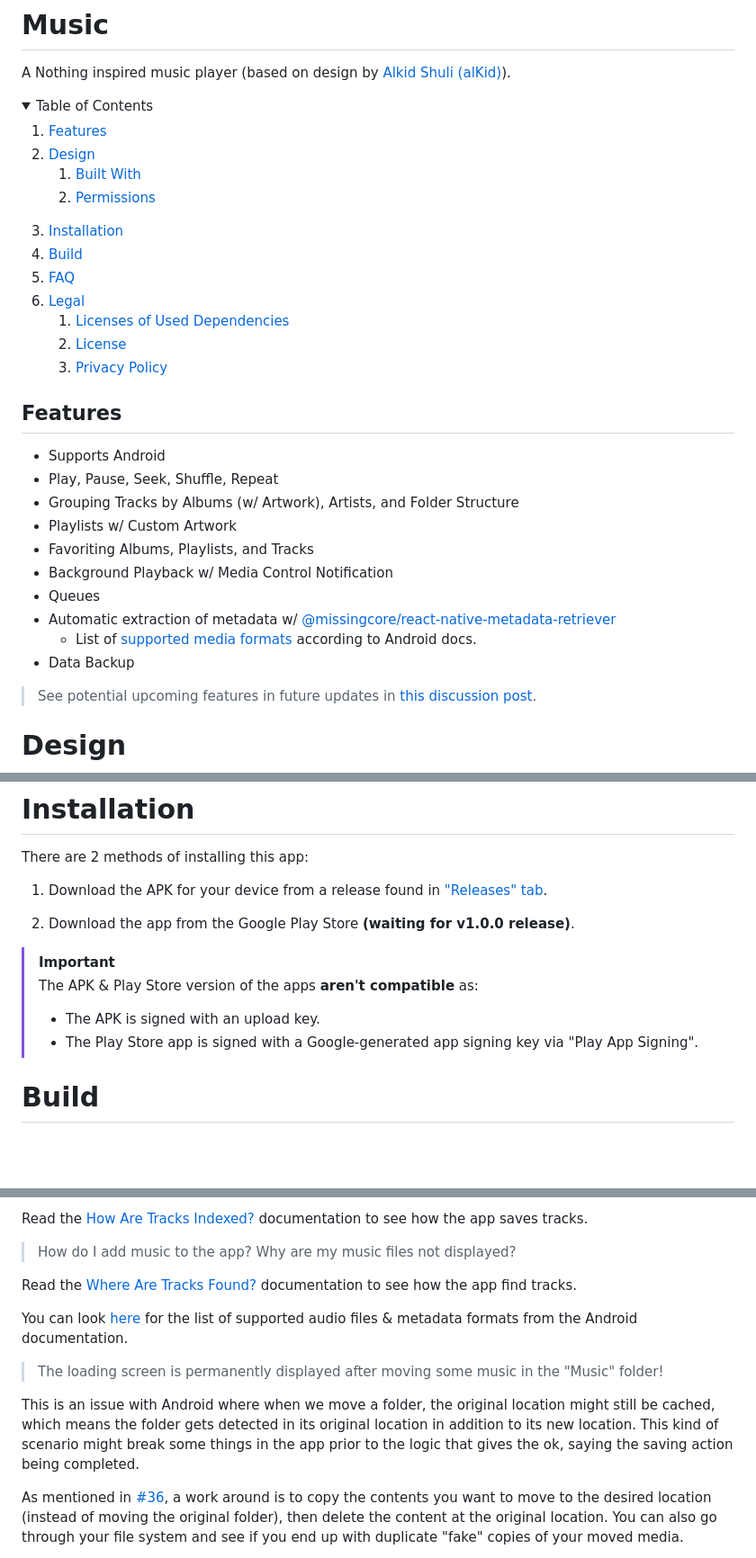
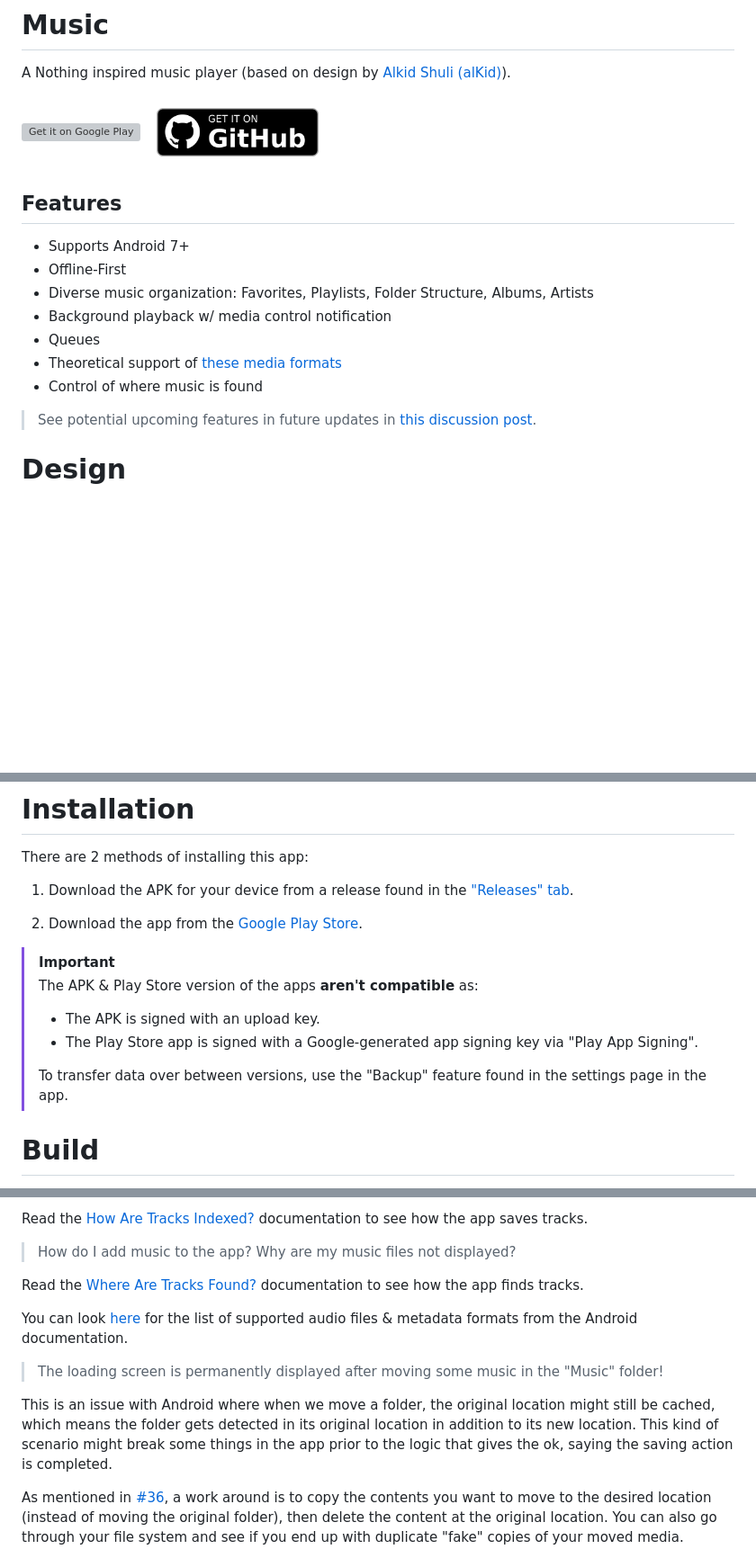
Before and after one commit to MissingCore/Music, a Markdown page: README.md, 3 parts joined by grey strips. Shown at 90% size. Drawn GitHub-style; pictures changed too: .github/get-it-on-github.png (added); folded sections open; blank space fills up the shorter version; grey boxes are pictures that could not be loaded.

Commit message:
docs: Updated README
- Revised feature set
- Add link to app on Play Store

```diff
--- a/README.md
+++ b/README.md
@@ -4,40 +4,18 @@
 
 A Nothing inspired music player (based on design by [Alkid Shuli (alKid)](https://bento.me/alkid)).
 
-<!-- TABLE OF CONTENTS -->
-<details>
-  <summary>Table of Contents</summary>
-  <ol>
-    <li><a href="#features">Features</a></li>
-    <li><a href="#design">Design</a></li>
-    <ol type="a">
-      <li><a href="#built-with">Built With</a></li>
-      <li><a href="#permissions">Permissions</a></li>
-    </ol>
-    <li><a href="#installation">Installation</a></li>
-    <li><a href="#build">Build</a></li>
-    <li><a href="#faq">FAQ</a></li>
-    <li><a href="#legal">Legal</a></li>
-    <ol type="a">
-      <li><a href="#licenses-of-used-dependencies">Licenses of Used Dependencies</a></li>
-      <li><a href="#license">License</a></li>
-      <li><a href="#privacy-policy">Privacy Policy</a></li>
-    </ol>
-  </ol>
-</details>
+[<img height="80" alt="Get it on Google Play" src="https://play.google.com/intl/en_us/badges/static/images/badges/en_badge_web_generic.png" />](https://play.google.com/store/apps/details?id=com.cyanchill.missingcore.music)
+[<img height="80" alt="Get it on GitHub" src="./.github/get-it-on-github.png" />](https://github.com/MissingCore/Music/releases)
 
 ## Features
 
-- Supports Android
-- Play, Pause, Seek, Shuffle, Repeat
-- Grouping Tracks by Albums (w/ Artwork), Artists, and Folder Structure
-- Playlists w/ Custom Artwork
-- Favoriting Albums, Playlists, and Tracks
-- Background Playback w/ Media Control Notification
+- Supports Android 7+
+- Offline-First
+- Diverse music organization: Favorites, Playlists, Folder Structure, Albums, Artists
+- Background playback w/ media control notification
 - Queues
-- Automatic extraction of metadata w/ [@missingcore/react-native-metadata-retriever](https://github.com/MissingCore/react-native-metadata-retriever)
-  - List of [supported media formats](https://developer.android.com/media/platform/supported-formats#audio-formats) according to Android docs.
-- Data Backup
+- Theoretical support of [these media formats](https://developer.android.com/media/platform/supported-formats#audio-formats)
+- Control of where music is found
 
 > See potential upcoming features in future updates in [this discussion post](https://github.com/MissingCore/Music/discussions/9).
 
@@ -74,15 +52,17 @@ This (hopefully) lists out all the permissions required by Music based on the pe
 
 There are 2 methods of installing this app:
 
-1. Download the APK for your device from a release found in ["Releases" tab](https://github.com/MissingCore/Music/releases).
+1. Download the APK for your device from a release found in the ["Releases" tab](https://github.com/MissingCore/Music/releases).
 
-2. Download the app from the Google Play Store **(waiting for v1.0.0 release)**.
+2. Download the app from the [Google Play Store](https://play.google.com/store/apps/details?id=com.cyanchill.missingcore.music).
 
 > [!IMPORTANT]
 > The APK & Play Store version of the apps **aren't compatible** as:
 >
 > - The APK is signed with an upload key.
 > - The Play Store app is signed with a Google-generated app signing key via "Play App Signing".
+>
+> To transfer data over between versions, use the "Backup" feature found in the settings page in the app.
 
 # Build
 
@@ -102,13 +82,13 @@ Read the [How Are Tracks Indexed?](./docs/how-are-tracks-indexed.md) documentati
 
 > How do I add music to the app? Why are my music files not displayed?
 
-Read the [Where Are Tracks Found?](./docs/where-are-tracks-found.md) documentation to see how the app find tracks.
+Read the [Where Are Tracks Found?](./docs/where-are-tracks-found.md) documentation to see how the app finds tracks.
 
 You can look [here](https://developer.android.com/media/platform/supported-formats#audio-formats) for the list of supported audio files & metadata formats from the Android documentation.
 
 > The loading screen is permanently displayed after moving some music in the "Music" folder!
 
-This is an issue with Android where when we move a folder, the original location might still be cached, which means the folder gets detected in its original location in addition to its new location. This kind of scenario might break some things in the app prior to the logic that gives the ok, saying the saving action being completed.
+This is an issue with Android where when we move a folder, the original location might still be cached, which means the folder gets detected in its original location in addition to its new location. This kind of scenario might break some things in the app prior to the logic that gives the ok, saying the saving action is completed.
 
 As mentioned in [#36](https://github.com/MissingCore/Music/issues/36), a work around is to copy the contents you want to move to the desired location (instead of moving the original folder), then delete the content at the original location. You can also go through your file system and see if you end up with duplicate "fake" copies of your moved media.
 
```
